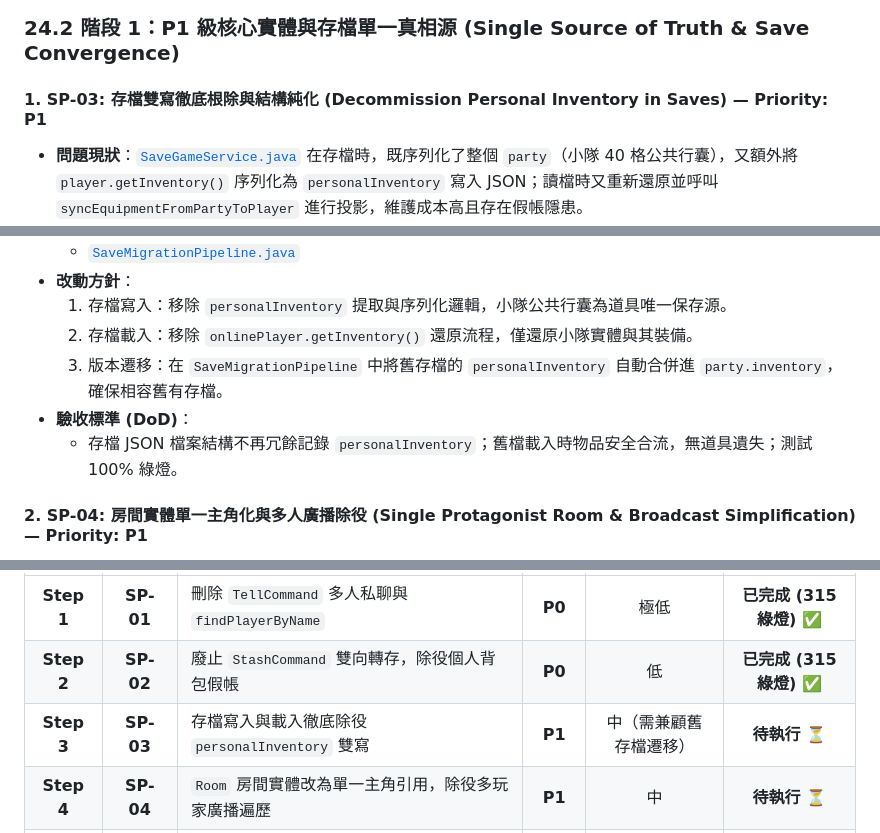
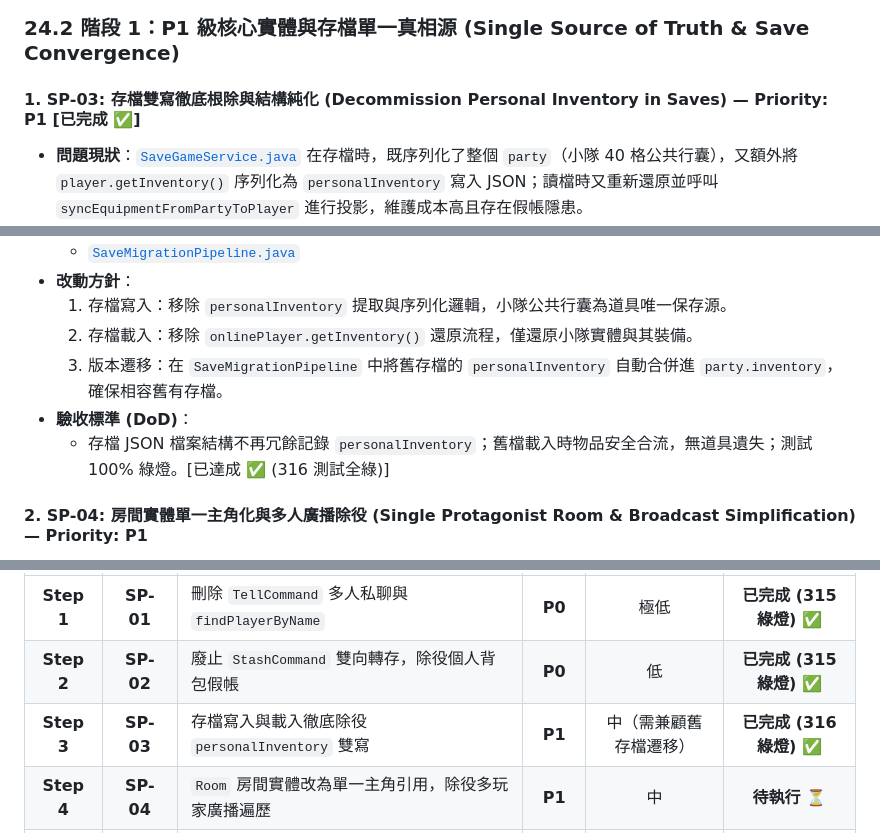
Before and after one commit to FTC-johnchien/practice_mud, a Markdown page: docs/plans/FUTURE_IMPROVEMENTS.md, 3 parts joined by grey strips. Rendered like a GitHub page.

```diff
--- a/docs/plans/FUTURE_IMPROVEMENTS.md
+++ b/docs/plans/FUTURE_IMPROVEMENTS.md
@@ -1269,7 +1269,7 @@ flowchart TD
 
 ### 24.2 階段 1：P1 級核心實體與存檔單一真相源 (Single Source of Truth & Save Convergence)
 
-#### 1. SP-03: 存檔雙寫徹底根除與結構純化 (Decommission Personal Inventory in Saves) — Priority: P1
+#### 1. SP-03: 存檔雙寫徹底根除與結構純化 (Decommission Personal Inventory in Saves) — Priority: P1 [已完成 ✅]
 - **問題現狀**：[`SaveGameService.java`](../../src/main/java/com/example/htmlmud/domain/save/service/SaveGameService.java) 在存檔時，既序列化了整個 `party`（小隊 40 格公共行囊），又額外將 `player.getInventory()` 序列化為 `personalInventory` 寫入 JSON；讀檔時又重新還原並呼叫 `syncEquipmentFromPartyToPlayer` 進行投影，維護成本高且存在假帳隱患。
 - **涉及檔案**：
   - [`SaveGameService.java`](../../src/main/java/com/example/htmlmud/domain/save/service/SaveGameService.java)
@@ -1280,7 +1280,7 @@ flowchart TD
   2. 存檔載入：移除 `onlinePlayer.getInventory()` 還原流程，僅還原小隊實體與其裝備。
   3. 版本遷移：在 `SaveMigrationPipeline` 中將舊存檔的 `personalInventory` 自動合併進 `party.inventory`，確保相容舊有存檔。
 - **驗收標準 (DoD)**：
-  - 存檔 JSON 檔案結構不再冗餘記錄 `personalInventory`；舊檔載入時物品安全合流，無道具遺失；測試 100% 綠燈。
+  - 存檔 JSON 檔案結構不再冗餘記錄 `personalInventory`；舊檔載入時物品安全合流，無道具遺失；測試 100% 綠燈。[已達成 ✅ (316 測試全綠)]
 
 #### 2. SP-04: 房間實體單一主角化與多人廣播除役 (Single Protagonist Room & Broadcast Simplification) — Priority: P1
 - **問題現狀**：[`Room.java`](../../src/main/java/com/example/htmlmud/domain/actor/impl/Room.java) 維護 `List<Player> players = new CopyOnWriteArrayList<>()`，[`RoomService.java`](../../src/main/java/com/example/htmlmud/domain/world/RoomService.java) 與 [`LivingService.java`](../../src/main/java/com/example/htmlmud/domain/service/LivingService.java) 處處依賴遍歷房間所有玩家，並維護 `broadcastToOthers`「排除自己發送給其他人」邏輯。
@@ -1377,7 +1377,7 @@ flowchart TD
 | :---: | :---: | :--- | :---: | :---: | :---: |
 | **Step 1** | **SP-01** | 刪除 `TellCommand` 多人私聊與 `findPlayerByName` | **P0** | 極低 | **已完成 (315綠燈) ✅** |
 | **Step 2** | **SP-02** | 廢止 `StashCommand` 雙向轉存，除役個人背包假帳 | **P0** | 低 | **已完成 (315綠燈) ✅** |
-| **Step 3** | **SP-03** | 存檔寫入與載入徹底除役 `personalInventory` 雙寫 | **P1** | 中（需兼顧舊存檔遷移） | **待執行 ⏳** |
+| **Step 3** | **SP-03** | 存檔寫入與載入徹底除役 `personalInventory` 雙寫 | **P1** | 中（需兼顧舊存檔遷移） | **已完成 (316綠燈) ✅** |
 | **Step 4** | **SP-04** | `Room` 房間實體改為單一主角引用，除役多玩家廣播遍歷 | **P1** | 中 | **待執行 ⏳** |
 | **Step 5** | **SP-05** | WebSocket 多開連線自動接管唯一主角，杜絕存檔覆寫競爭 | **P1** | 中 | **待執行 ⏳** |
 | **Step 6** | **SP-06** | 技能模型合一 (`UnifiedSkill`)，消除 MUD/DRPG 技能定義割裂 | **P2** | 中高 | **待執行 ⏳** |
```
Also changed, not shown: ACTIVE_TASKS.md (+5 -3 lines).
